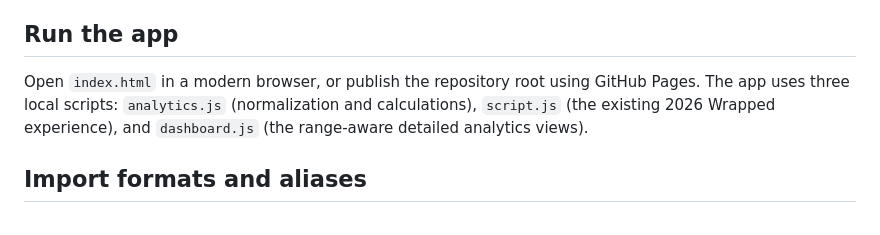
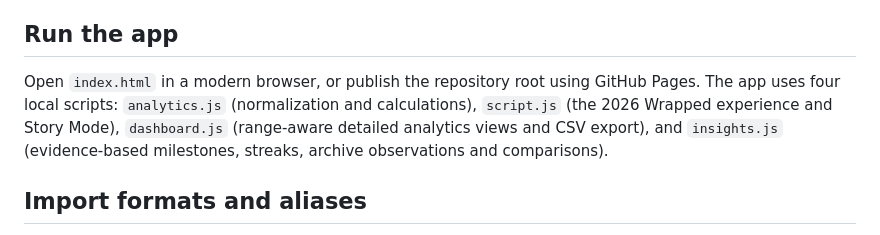
Before and after one commit to vaishnavi-kalmegh/wrapped-2026, a Markdown page: README.md, the part around the change. GitHub-like rendering.

Commit message:
Keep README architecture aligned with four local scripts

```diff
--- a/README.md
+++ b/README.md
@@ -17,7 +17,7 @@ A chaotic, unofficial, data-driven music + life recap. Built with plain HTML, CS
 
 ## Run the app
 
-Open `index.html` in a modern browser, or publish the repository root using GitHub Pages. The app uses three local scripts: `analytics.js` (normalization and calculations), `script.js` (the existing 2026 Wrapped experience), and `dashboard.js` (the range-aware detailed analytics views).
+Open `index.html` in a modern browser, or publish the repository root using GitHub Pages. The app uses four local scripts: `analytics.js` (normalization and calculations), `script.js` (the 2026 Wrapped experience and Story Mode), `dashboard.js` (range-aware detailed analytics views and CSV export), and `insights.js` (evidence-based milestones, streaks, archive observations and comparisons).
 
 ## Import formats and aliases
 
```
